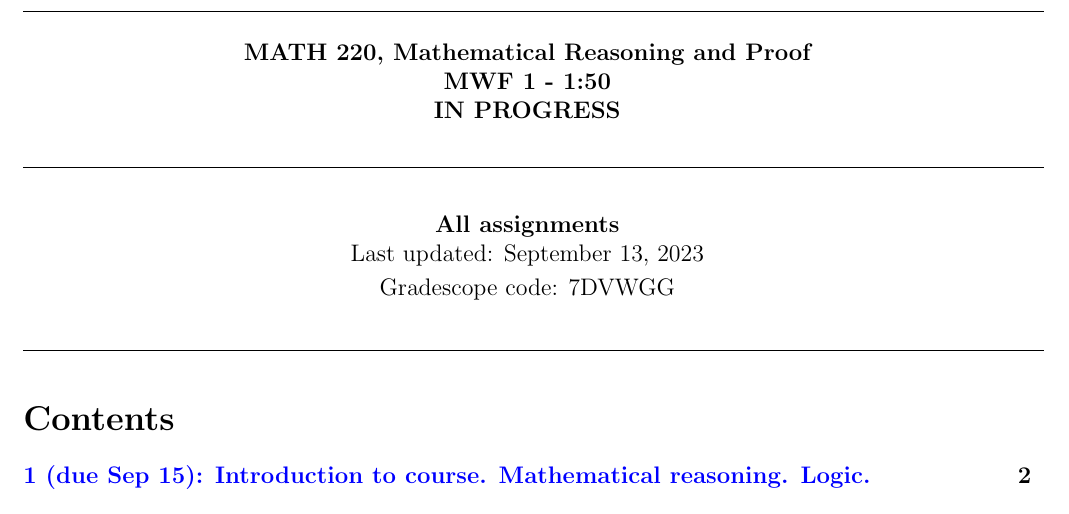
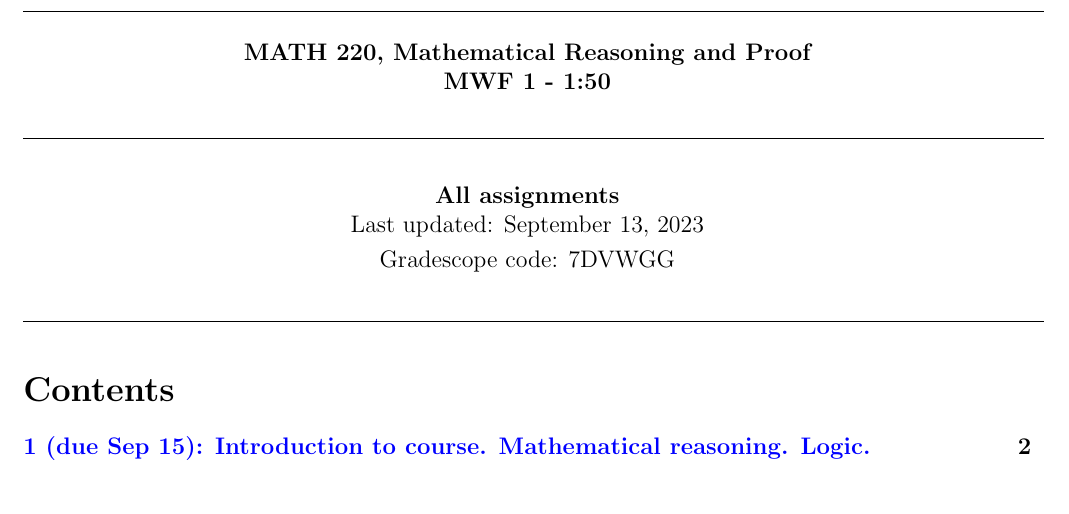
Before and after one commit to dmzb/dmzb.github.io, a LaTeX problem sheet (teaching/2023Fall220/assignments-math-220.tex): part of page 1 of 4, cut so that both start at the same text. Compiled offline with pdfLaTeX.

Commit message:
Updated 220 assignments

```diff
--- a/teaching/2023Fall220/assignments-math-220.tex
+++ b/teaching/2023Fall220/assignments-math-220.tex
@@ -55,7 +55,7 @@
 \begin{center}
  {\bf MATH \courseNumber, \courseName}\\
  {\bf \courseTime} \\
-{\bf IN PROGRESS}
+% {\bf IN PROGRESS}
 \end{center}
 \noindent\rule{18cm}{0.4pt}
 
```
Also changed, not shown: teaching/2023Fall220/assignments-math-220.pdf.
